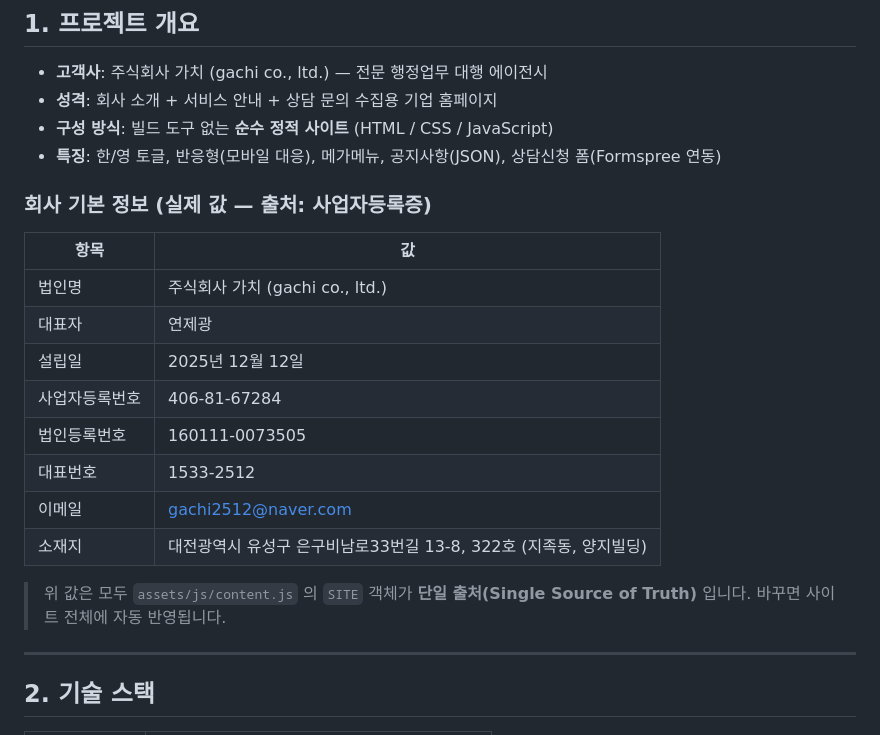
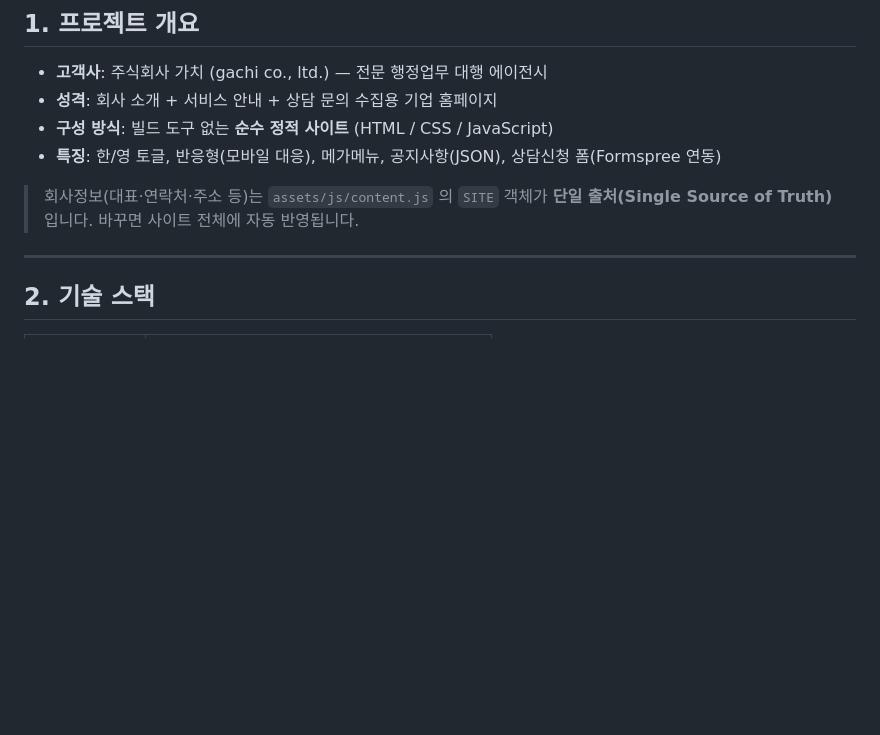
Before and after one commit to lkw2222/gachi, a Markdown page: docs/운영가이드.md, the part around the change. GitHub-like rendering; blank space fills up the shorter version.

Commit message:
docs: 운영 가이드에서 회사 기본정보 표 제거(content.js로 일원화)
Co-Authored-By: Claude Opus 4.8 <noreply@anthropic.com>

```diff
--- a/docs/운영가이드.md
+++ b/docs/운영가이드.md
@@ -13,19 +13,7 @@
 - **구성 방식**: 빌드 도구 없는 **순수 정적 사이트** (HTML / CSS / JavaScript)
 - **특징**: 한/영 토글, 반응형(모바일 대응), 메가메뉴, 공지사항(JSON), 상담신청 폼(Formspree 연동)
 
-### 회사 기본 정보 (실제 값 — 출처: 사업자등록증)
-| 항목 | 값 |
-|------|-----|
-| 법인명 | 주식회사 가치 (gachi co., ltd.) |
-| 대표자 | 연제광 |
-| 설립일 | 2025년 12월 12일 |
-| 사업자등록번호 | 406-81-67284 |
-| 법인등록번호 | 160111-0073505 |
-| 대표번호 | 1533-2512 |
-| 이메일 | gachi2512@naver.com |
-| 소재지 | 대전광역시 유성구 은구비남로33번길 13-8, 322호 (지족동, 양지빌딩) |
-
-> 위 값은 모두 `assets/js/content.js` 의 `SITE` 객체가 **단일 출처(Single Source of Truth)** 입니다. 바꾸면 사이트 전체에 자동 반영됩니다.
+> 회사정보(대표·연락처·주소 등)는 `assets/js/content.js` 의 `SITE` 객체가 **단일 출처(Single Source of Truth)** 입니다. 바꾸면 사이트 전체에 자동 반영됩니다.
 
 ---
 
```
